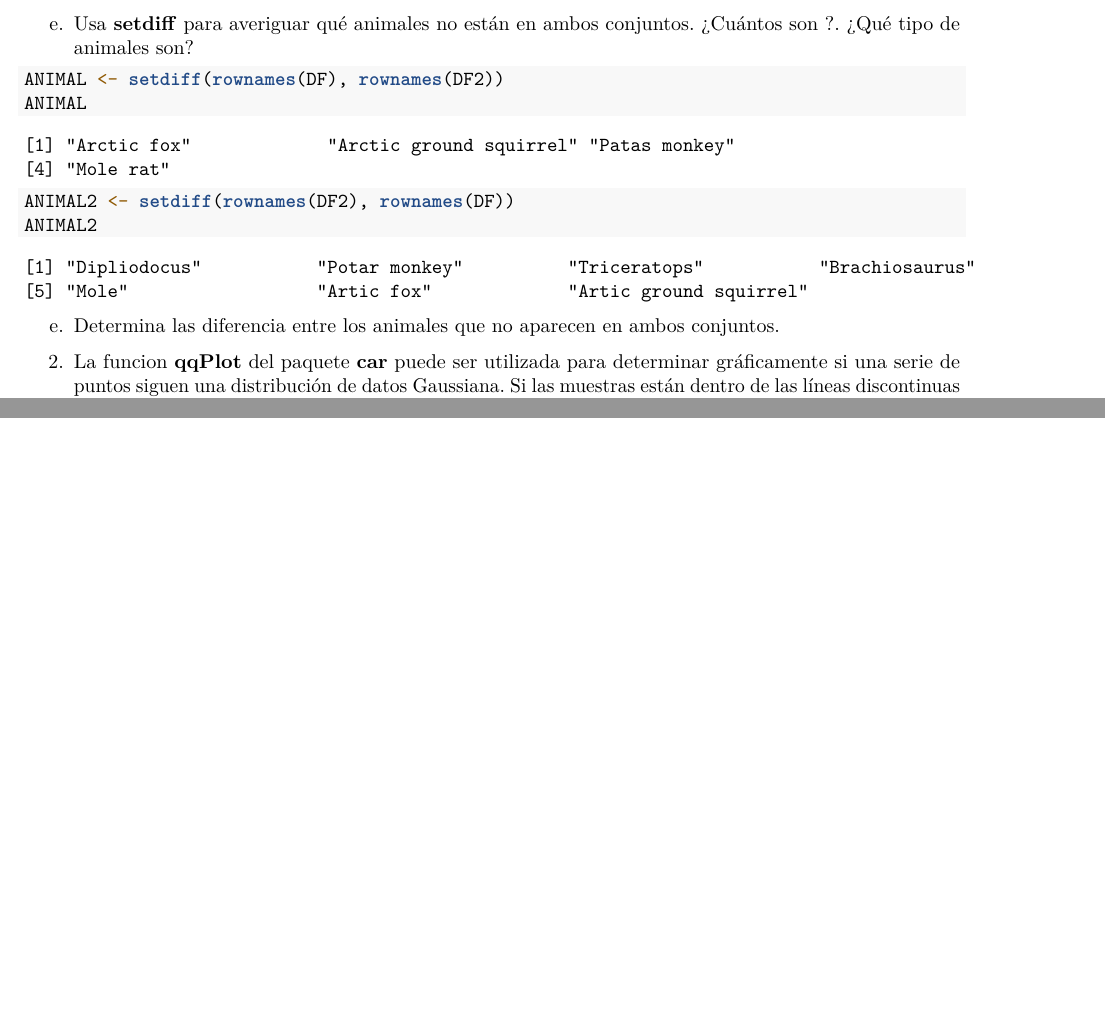
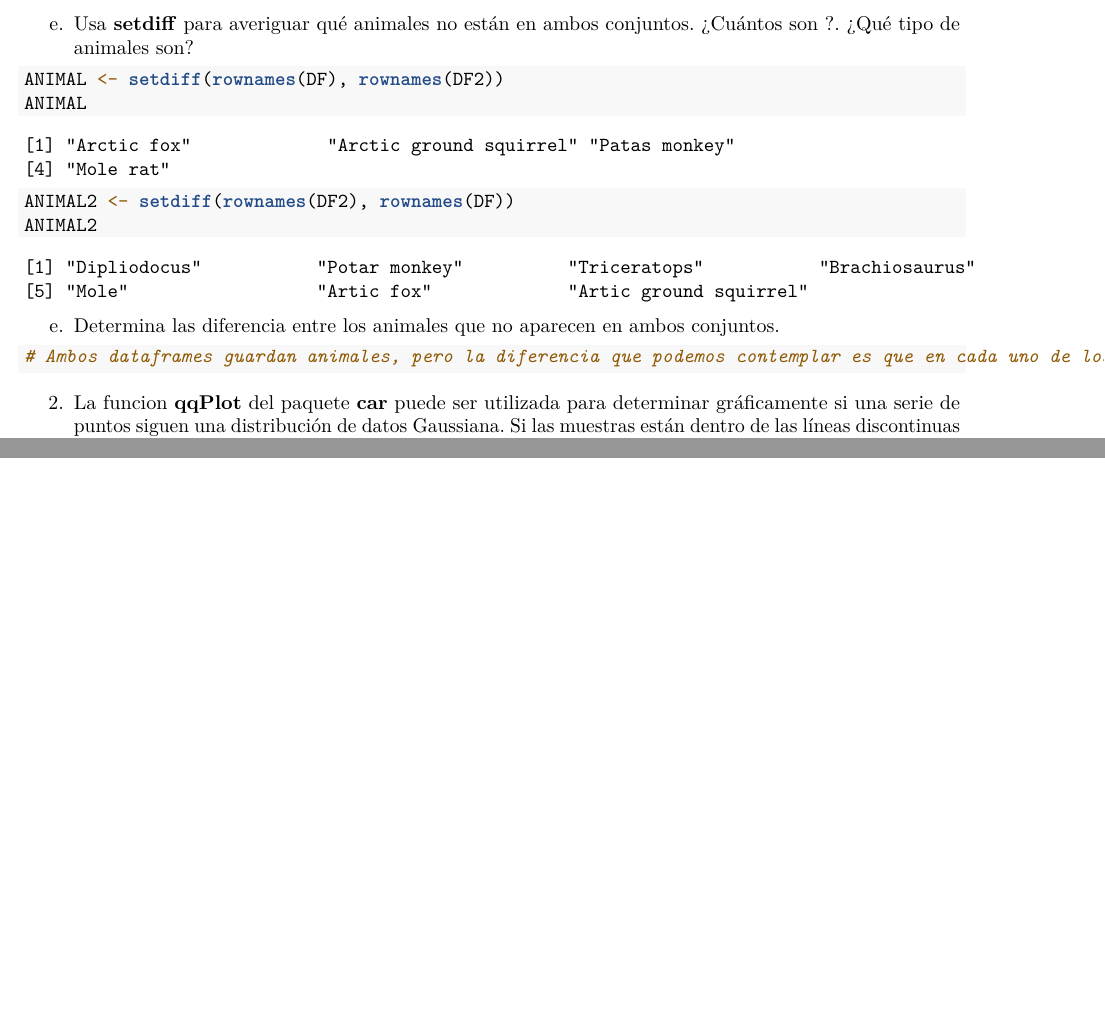
Before and after one commit to Tonidani15/TEMA-1, an R Markdown document (BoletinTema1ALUMNO.Rmd): two parts of pages 4 and 5 of 5, joined at a grey line, cut so that both start at the same text. Rendered offline with R 4.5, knitr and Pandoc, then LaTeX, with nearby package versions.

Commit message:
APARTADO 1.E

````diff
--- a/BoletinTema1ALUMNO.Rmd
+++ b/BoletinTema1ALUMNO.Rmd
@@ -143,16 +143,7 @@ ANIMAL2
 e.  Determina las diferencia entre los animales que no aparecen en ambos conjuntos.
 
 ```{r}
-
-
-
-
-
-
-
-
-
-
+# Ambos dataframes guardan animales, pero la diferencia que podemos contemplar es que en cada uno de los data frames, el mismo animal, presenta nombres distintos.
 
 
 ```
````
